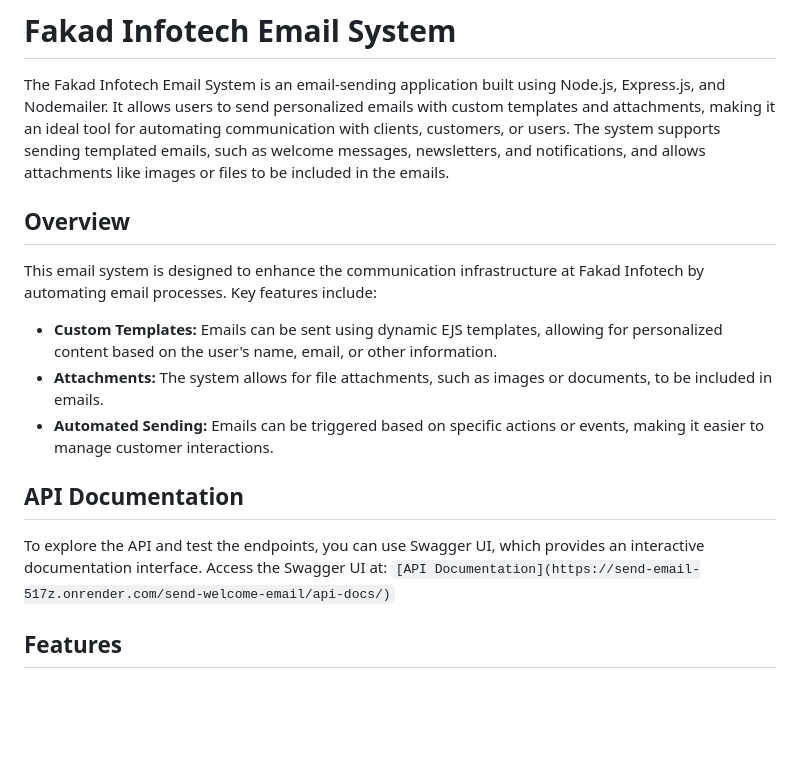
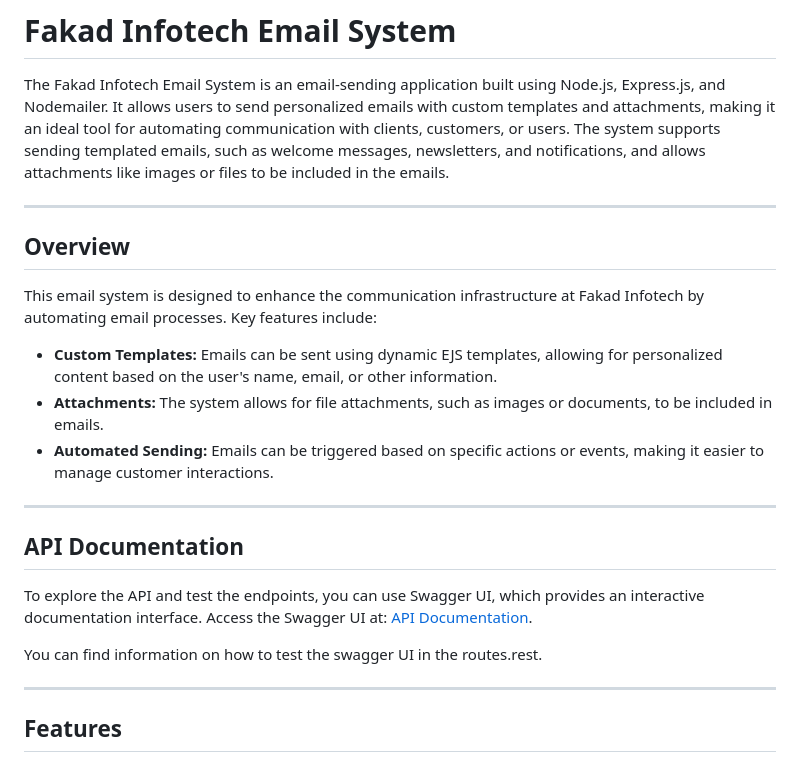
Before and after one commit to Dagwan/send_email, a Markdown page: README.md, the part around one of its changes. Rendered like a GitHub page; blank space fills up the shorter version.

```diff
--- a/README.md
+++ b/README.md
@@ -1,6 +1,8 @@
 # Fakad Infotech Email System
 
 The Fakad Infotech Email System is an email-sending application built using Node.js, Express.js, and Nodemailer. It allows users to send personalized emails with custom templates and attachments, making it an ideal tool for automating communication with clients, customers, or users. The system supports sending templated emails, such as welcome messages, newsletters, and notifications, and allows attachments like images or files to be included in the emails.
+
+---------------------------------------------------------------------------------------------------------------------------------
 
 ## Overview
 
@@ -10,9 +12,15 @@ This email system is designed to enhance the communication infrastructure at Fak
 - **Attachments:** The system allows for file attachments, such as images or documents, to be included in emails.
 - **Automated Sending:** Emails can be triggered based on specific actions or events, making it easier to manage customer interactions.
 
+---------------------------------------------------------------------------------------------------------------------------------
+
 ## API Documentation
 To explore the API and test the endpoints, you can use Swagger UI, which provides an interactive documentation interface. Access the Swagger UI at:
-`[API Documentation](https://send-email-517z.onrender.com/send-welcome-email/api-docs/)`
+[API Documentation](https://send-email-517z.onrender.com/send-welcome-email/api-docs/).
+
+You can find information on how to test the  swagger UI in the routes.rest.
+
+---------------------------------------------------------------------------------------------------------------------------------
 
 ## Features
 
```
Also changed, not shown: other parts of README.md (+17 -1 lines).
